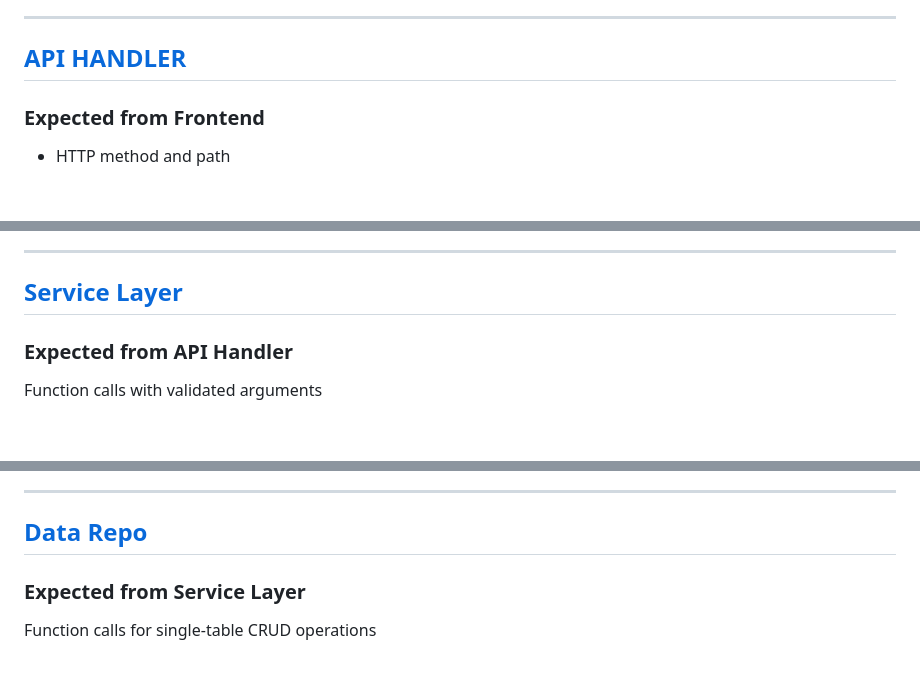
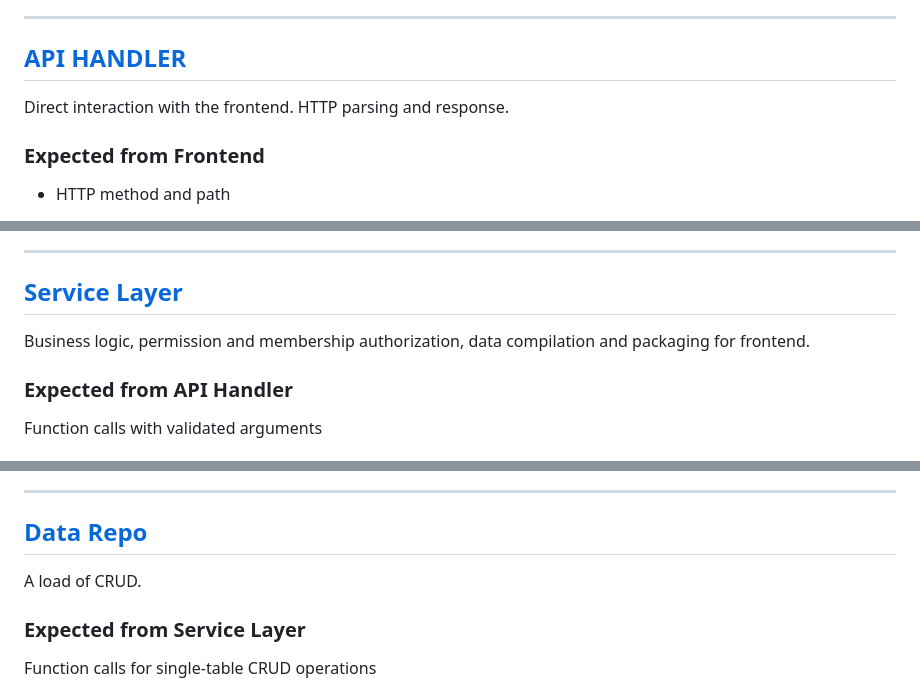
Before and after one commit to cse110-sp26-group12/CSE110-Project, a Markdown page: docs/backend-foundation.md, 3 parts joined by grey strips. Rendered like a GitHub page; blank space fills up the shorter version.

Commit message:
Added short description for each layer

```diff
--- a/docs/backend-foundation.md
+++ b/docs/backend-foundation.md
@@ -17,6 +17,8 @@ _[SERVER]_
 ---
 
 ## [API HANDLER](../api-handler/)
+
+Direct interaction with the frontend. HTTP parsing and response.
 
 ### Expected from Frontend
 
@@ -71,6 +73,8 @@ HTTP response
 
 ## [Service Layer](../service-layer/)
 
+Business logic, permission and membership authorization, data compilation and packaging for frontend.
+
 ### Expected from API Handler
 
 Function calls with validated arguments
@@ -113,6 +117,8 @@ Return values in the form of frontend-ready dictionaries and/or exceptions
 ---
 
 ## [Data Repo](../data-repo/)
+
+A load of CRUD.
 
 ### Expected from Service Layer
 
```
